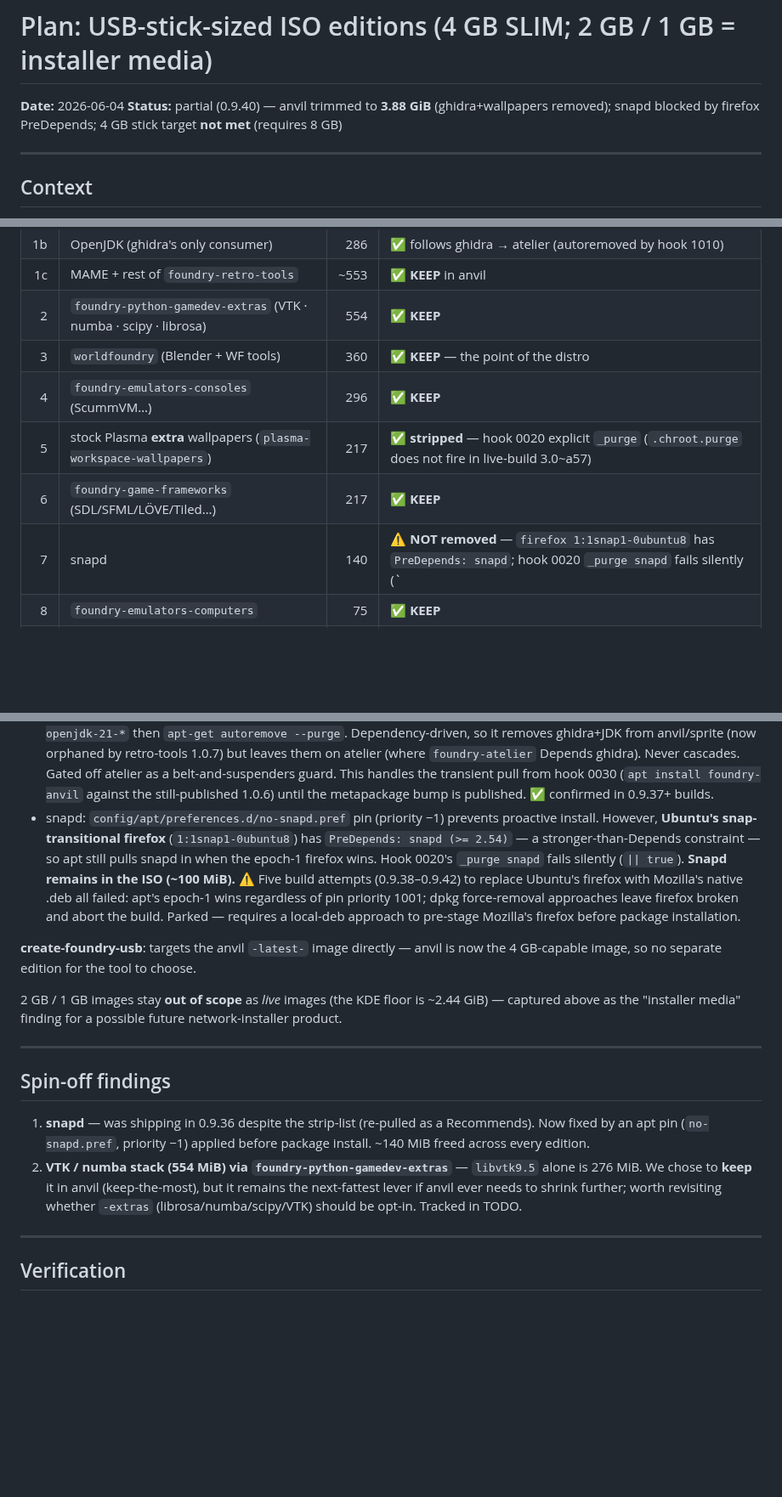
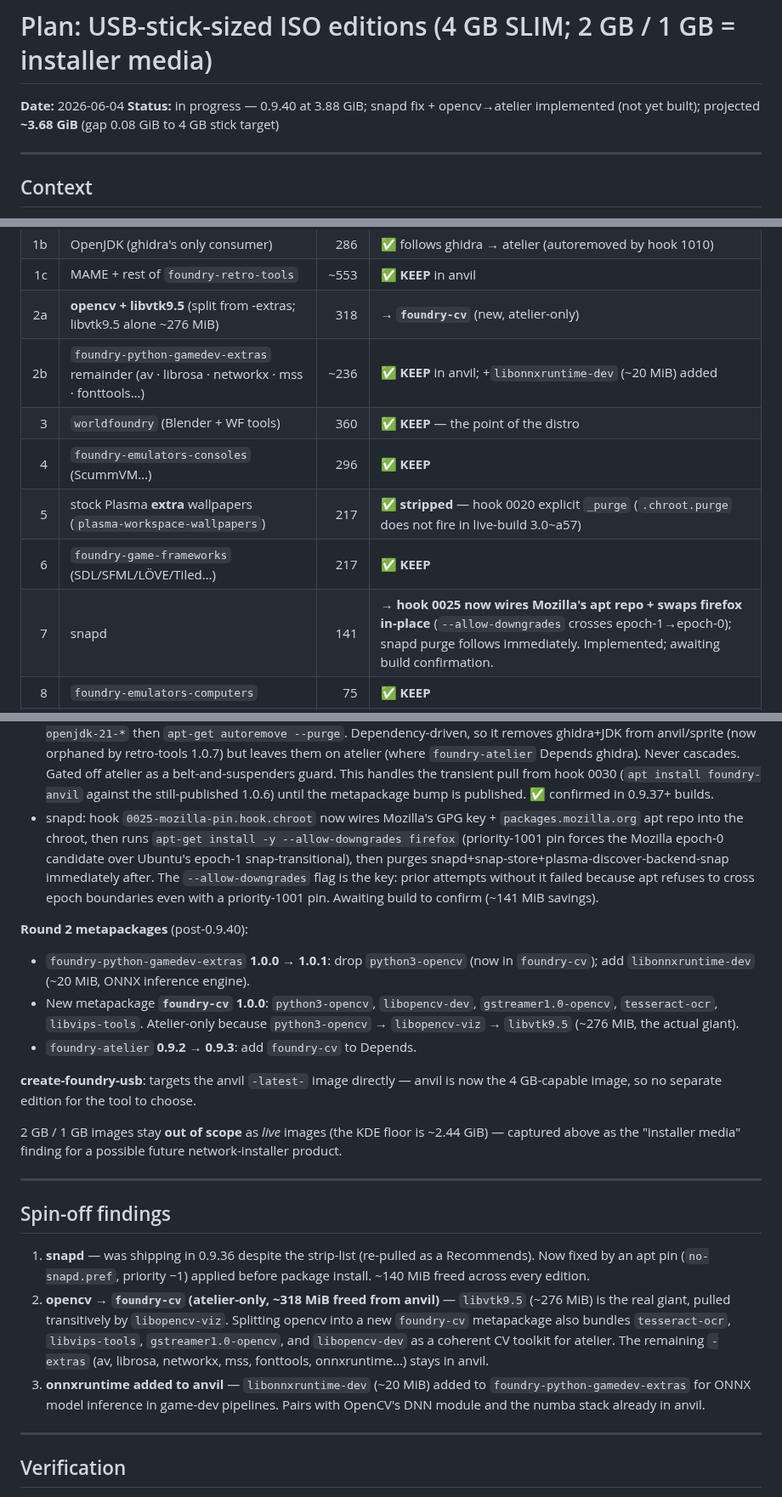
Before and after one commit to foundry-linux/foundrylinux.org, a Markdown page: docs/plans/2026-06-04-usb-sized-iso-editions.md, 3 parts joined by grey strips. Shown at 85% size. GitHub-like rendering; blank space fills up the shorter version.

Commit message:
feat: foundry-cv (atelier), onnxruntime in extras, fix snapd via Mozilla firefox
New metapackage foundry-cv (atelier-only): python3-opencv, libopencv-dev,
gstreamer1.0-opencv, tesseract-ocr, libvips-tools. opencv was split out of
foundry-python-gamedev-extras because it pulls libopencv-viz → libvtk9.5
(~276 MiB), preventing anvil from fitting a 4 GB stick.

foundry-python-gamedev-extras 1.0.1: drop python3-opencv, add libonnxruntime-dev
(~20 MiB ONNX inference engine for game-dev AI pipelines).

foundry-atelier 0.9.3: add foundry-cv to Depends.

hook 0025: implement Mozilla firefox swap — wires packages.mozilla.org repo +
key, installs firefox with --allow-downgrades (epoch-1→epoch-0 crossing), then
purges snapd immediately since nothing PreDepends on it any longer. Prior
attempts failed because apt refuses epoch downgrades without this flag.

Projected anvil: ~3.68 GiB (down from 3.88 GiB in 0.9.40); gap to 4 GB stick
target (≤3.60 GiB) is ~0.08 GiB — close, build needed to confirm.

Co-Authored-By: Claude Sonnet 4.6 <noreply@anthropic.com>

```diff
--- a/docs/plans/2026-06-04-usb-sized-iso-editions.md
+++ b/docs/plans/2026-06-04-usb-sized-iso-editions.md
@@ -1,7 +1,7 @@
 # Plan: USB-stick-sized ISO editions (4 GB SLIM; 2 GB / 1 GB = installer media)
 
 **Date:** 2026-06-04
-**Status:** partial (0.9.40) — anvil trimmed to **3.88 GiB** (ghidra+wallpapers removed); snapd blocked by firefox PreDepends; 4 GB stick target **not met** (requires 8 GB)
+**Status:** in progress — 0.9.40 at 3.88 GiB; snapd fix + opencv→atelier implemented (not yet built); projected **~3.68 GiB** (gap 0.08 GiB to 4 GB stick target)
 
 ---
 
@@ -77,12 +78,13 @@ Action column reflects that final call, not the largest-possible cut:
 | 1a | **ghidra** (within retro-tools; ~0.8 GiB ISO, jars) | 864 | ✅ **→ atelier** (`foundry-retro-tools` 1.0.7; hook 1010 autoremoves) |
 | 1b | OpenJDK (ghidra's only consumer) | 286 | ✅ follows ghidra → atelier (autoremoved by hook 1010) |
 | 1c | MAME + rest of `foundry-retro-tools` | ~553 | ✅ **KEEP** in anvil |
-| 2 | `foundry-python-gamedev-extras` (VTK · numba · scipy · librosa) | 554 | ✅ **KEEP** |
+| 2a | **opencv + libvtk9.5** (split from -extras; libvtk9.5 alone ~276 MiB) | 318 | → **`foundry-cv`** (new, atelier-only) |
+| 2b | `foundry-python-gamedev-extras` remainder (av · librosa · networkx · mss · fonttools…) | ~236 | ✅ **KEEP** in anvil; +`libonnxruntime-dev` (~20 MiB) added |
 | 3 | `worldfoundry` (Blender + WF tools) | 360 | ✅ **KEEP** — the point of the distro |
 | 4 | `foundry-emulators-consoles` (ScummVM…) | 296 | ✅ **KEEP** |
 | 5 | stock Plasma **extra** wallpapers (`plasma-workspace-wallpapers`) | 217 | ✅ **stripped** — hook 0020 explicit `_purge` (`.chroot.purge` does not fire in live-build 3.0~a57) |
 | 6 | `foundry-game-frameworks` (SDL/SFML/LÖVE/Tiled…) | 217 | ✅ **KEEP** |
-| 7 | snapd | 140 | ⚠ **NOT removed** — `firefox 1:1snap1-0ubuntu8` has `PreDepends: snapd`; hook 0020 `_purge snapd` fails silently (`|| true`); removing snapd first requires replacing Ubuntu's snap-transitional firefox with Mozilla's native .deb (local-deb approach — not yet implemented) |
+| 7 | snapd | 141 | → **hook 0025 now wires Mozilla's apt repo + swaps firefox in-place** (`--allow-downgrades` crosses epoch-1→epoch-0); snapd purge follows immediately. Implemented; awaiting build confirmation. |
 | 8 | `foundry-emulators-computers` | 75 | ✅ **KEEP** |
 | 9 | exotic firmware (`linux-firmware-mellanox-spectrum`) | 59 | **NOT stripped** — hard Depends of the `linux-firmware` umbrella; apt purge cascades and can autoremove ALL firmware |
 | 10 | `foundry-image-cli` (CLI image utils) | 29 | ✅ **KEEP** |
@@ -134,15 +136,22 @@ edition". Everything else anvil shipped stays.
   a belt-and-suspenders guard. This handles the transient pull from hook 0030
   (`apt install foundry-anvil` against the still-published 1.0.6) until the
   metapackage bump is published. ✅ confirmed in 0.9.37+ builds.
-- snapd: `config/apt/preferences.d/no-snapd.pref` pin (priority −1) prevents
-  proactive install. However, **Ubuntu's snap-transitional firefox**
-  (`1:1snap1-0ubuntu8`) has `PreDepends: snapd (>= 2.54)` — a stronger-than-Depends
-  constraint — so apt still pulls snapd in when the epoch-1 firefox wins. Hook 0020's
-  `_purge snapd` fails silently (`|| true`). **Snapd remains in the ISO (~100 MiB).** ⚠
-  Five build attempts (0.9.38–0.9.42) to replace Ubuntu's firefox with Mozilla's
-  native .deb all failed: apt's epoch-1 wins regardless of pin priority 1001; dpkg
-  force-removal approaches leave firefox broken and abort the build. Parked — requires
-  a local-deb approach to pre-stage Mozilla's firefox before package installation.
+- snapd: hook `0025-mozilla-pin.hook.chroot` now wires Mozilla's GPG key +
+  `packages.mozilla.org` apt repo into the chroot, then runs
+  `apt-get install -y --allow-downgrades firefox` (priority-1001 pin forces the
+  Mozilla epoch-0 candidate over Ubuntu's epoch-1 snap-transitional), then purges
+  snapd+snap-store+plasma-discover-backend-snap immediately after. The
+  `--allow-downgrades` flag is the key: prior attempts without it failed because
+  apt refuses to cross epoch boundaries even with a priority-1001 pin. Awaiting
+  build to confirm (~141 MiB savings).
+
+**Round 2 metapackages** (post-0.9.40):
+- `foundry-python-gamedev-extras` **1.0.0 → 1.0.1**: drop `python3-opencv`
+  (now in `foundry-cv`); add `libonnxruntime-dev` (~20 MiB, ONNX inference engine).
+- New metapackage **`foundry-cv` 1.0.0**: `python3-opencv`, `libopencv-dev`,
+  `gstreamer1.0-opencv`, `tesseract-ocr`, `libvips-tools`. Atelier-only because
+  `python3-opencv` → `libopencv-viz` → `libvtk9.5` (~276 MiB, the actual giant).
+- `foundry-atelier` **0.9.2 → 0.9.3**: add `foundry-cv` to Depends.
 
 **create-foundry-usb**: targets the anvil `-latest-` image directly — anvil is
 now the 4 GB-capable image, so no separate edition for the tool to choose.
@@ -158,11 +167,15 @@ network-installer product.
 1. **snapd** — was shipping in 0.9.36 despite the strip-list (re-pulled as a
    Recommends). Now fixed by an apt pin (`no-snapd.pref`, priority −1) applied
    before package install. ~140 MiB freed across every edition.
-2. **VTK / numba stack (554 MiB) via `foundry-python-gamedev-extras`** —
-   `libvtk9.5` alone is 276 MiB. We chose to **keep** it in anvil (keep-the-most),
-   but it remains the next-fattest lever if anvil ever needs to shrink further;
-   worth revisiting whether `-extras` (librosa/numba/scipy/VTK) should be opt-in.
-   Tracked in TODO.
+2. **opencv → `foundry-cv` (atelier-only, ~318 MiB freed from anvil)** —
+   `libvtk9.5` (~276 MiB) is the real giant, pulled transitively by
+   `libopencv-viz`. Splitting opencv into a new `foundry-cv` metapackage also
+   bundles `tesseract-ocr`, `libvips-tools`, `gstreamer1.0-opencv`, and
+   `libopencv-dev` as a coherent CV toolkit for atelier. The remaining
+   `-extras` (av, librosa, networkx, mss, fonttools, onnxruntime…) stays in anvil.
+3. **onnxruntime added to anvil** — `libonnxruntime-dev` (~20 MiB) added to
+   `foundry-python-gamedev-extras` for ONNX model inference in game-dev pipelines.
+   Pairs with OpenCV's DNN module and the numba stack already in anvil.
 
 ---
 
```
Also changed, not shown: other parts of docs/plans/2026-06-04-usb-sized-iso-editions.md (+2 -1 lines), docs/investigations/2026-06-04-usb-iso-sizing/chart1_cutlist.png, docs/investigations/2026-06-04-usb-iso-sizing/chart2_scenarios.png, docs/plans/screenshots/2026-06-04-usb-cutlist.png, docs/plans/screenshots/2026-06-04-usb-scenarios.png, 11 other files.
